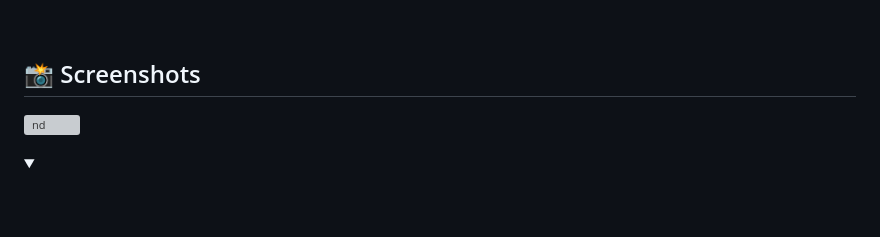
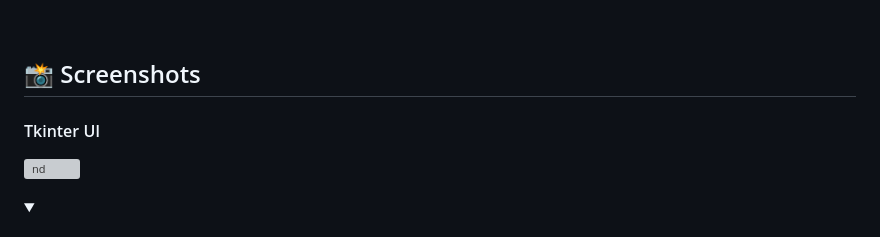
Before and after one commit to SiddharthBahuguna/Diabetes-Prediction-Using-Machine-Learning, a Markdown page: README.md, the part around the change. Rendered like a GitHub page; folded sections open; blank space fills up the shorter version; grey boxes are pictures that could not be loaded.

```diff
--- a/README.md
+++ b/README.md
@@ -74,6 +74,8 @@ $~$
 $~$
 
 ## 📸 Screenshots
+
+#### Tkinter UI
 
 ![nd](https://github.com/SiddharthBahuguna/Diabetes-Prediction-Using-Machine-Learning/assets/112819453/58a43b40-76c4-471f-b143-bc5d619e3648)
 
```
